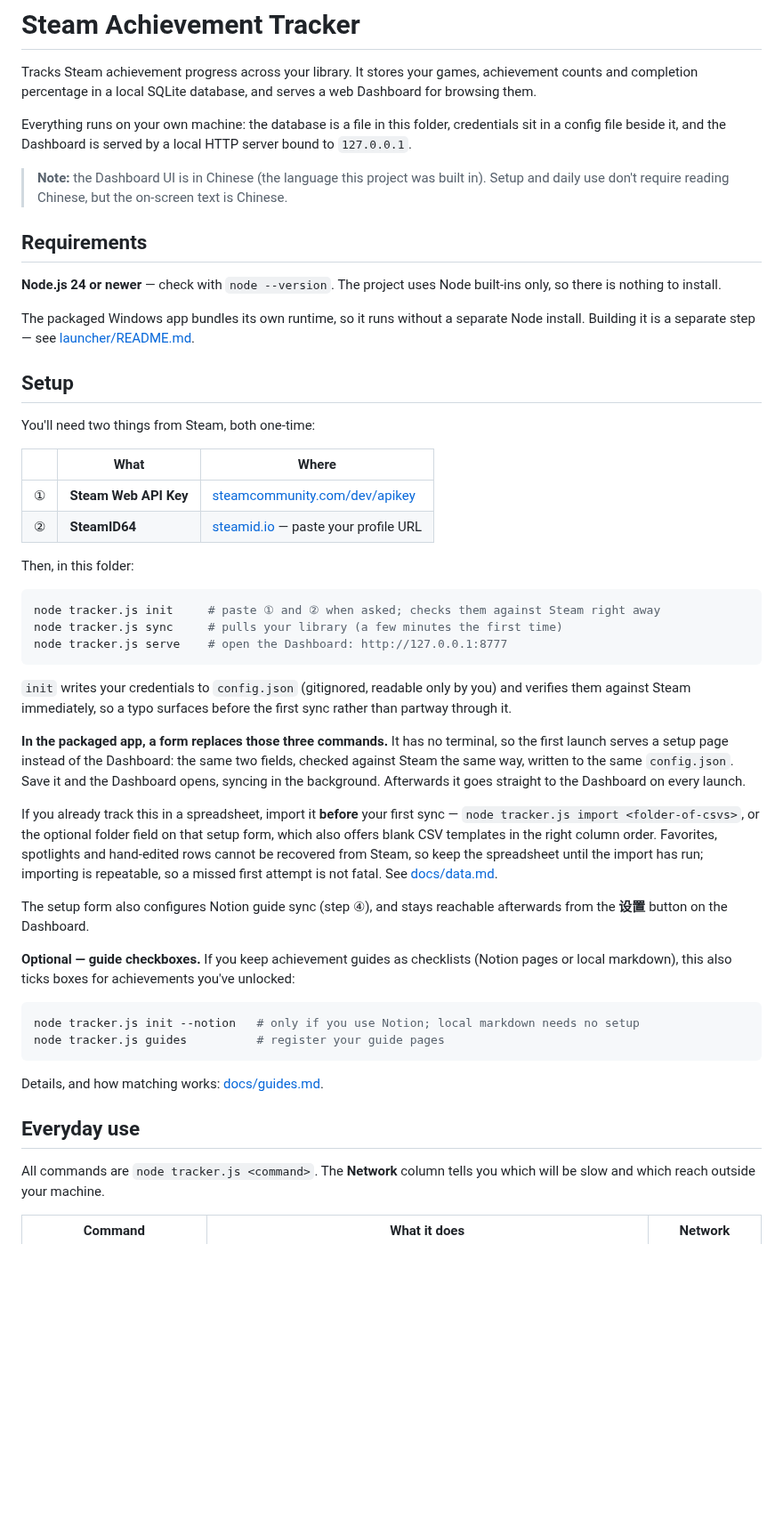
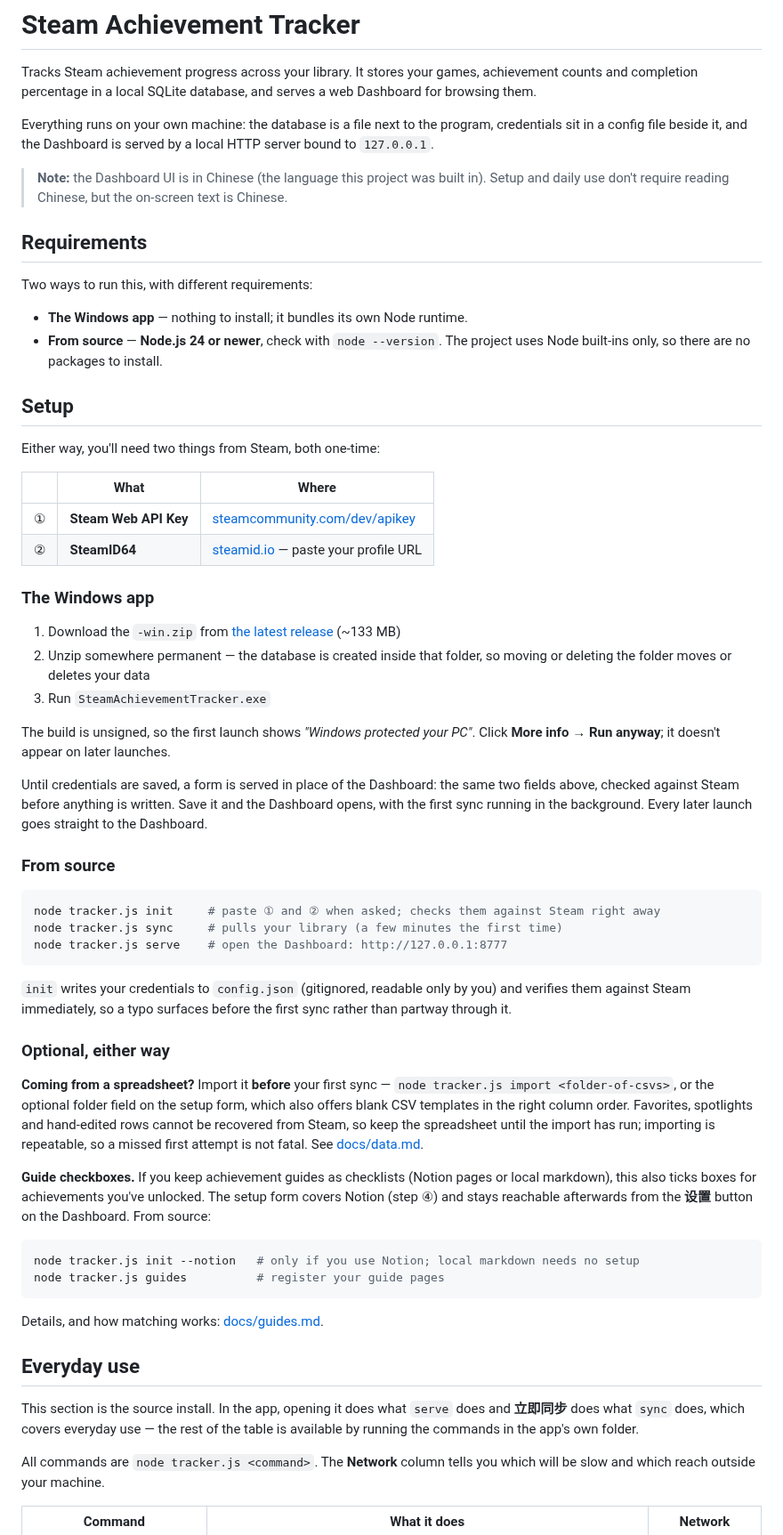
Before and after one commit to LethalKebab/steam-achievement-tracker, a Markdown page: README.md, the part around one of its changes. Shown at 89% size. Drawn GitHub-style; blank space fills up the shorter version.

Commit message:
docs: README 以下载 release 为主路径,不再声称还没发布
v1.0.0 发布之后 README 第 92 行还写着 "no release published yet"。发布 release
不改动任何文件,所以 diff 里没有任何东西指向这句话——这类"动作让文档变成假话、
但 git diff 是空的"的情况,得靠主动问"这次改动让世界上什么变成真了"来抓。

三处过时,都不只是措辞:
- Requirements 以 "Node.js 24 or newer" 开头。下载 release 的人根本不需要 Node。
- Setup 以 init/sync/serve 三条命令开头,打包版只在后面当补充提了一句。现在拆成
  「The Windows app」(下载→解压→运行,含 SmartScreen 那一步)和「From source」。
- More 表里那句 "build-it-yourself for now, no release published yet" → 指向
  /releases/latest。

顺带:
- CSV 导入和 Notion 两段本来适用于两条路径,拆分后被困在「From source」下面,
  提出来单独成节。
- Everyday use 补一句说明这节讲的是源码安装,打包版日常用不到这张表。
- "the database is a file in this folder" → "next to the program",原措辞假定了
  一个 checkout。

下载引用刻意不写版本号(只说 the -win.zip + /releases/latest),免得 v1.1.0
一发又过时——这次要修的就是硬编码状态造成的。

Co-Authored-By: Claude Opus 5 <noreply@anthropic.com>

````diff
--- a/README.md
+++ b/README.md
@@ -2,26 +2,37 @@
 
 Tracks Steam achievement progress across your library. It stores your games, achievement counts and completion percentage in a local SQLite database, and serves a web Dashboard for browsing them.
 
-Everything runs on your own machine: the database is a file in this folder, credentials sit in a config file beside it, and the Dashboard is served by a local HTTP server bound to `127.0.0.1`.
+Everything runs on your own machine: the database is a file next to the program, credentials sit in a config file beside it, and the Dashboard is served by a local HTTP server bound to `127.0.0.1`.
 
 > **Note:** the Dashboard UI is in Chinese (the language this project was built in). Setup and daily use don't require reading Chinese, but the on-screen text is Chinese.
 
 ## Requirements
 
-**Node.js 24 or newer** — check with `node --version`. The project uses Node built-ins only, so there is nothing to install.
+Two ways to run this, with different requirements:
 
-The packaged Windows app bundles its own runtime, so it runs without a separate Node install. Building it is a separate step — see [launcher/README.md](launcher/README.md).
+- **The Windows app** — nothing to install; it bundles its own Node runtime.
+- **From source** — **Node.js 24 or newer**, check with `node --version`. The project uses Node built-ins only, so there are no packages to install.
 
 ## Setup
 
-You'll need two things from Steam, both one-time:
+Either way, you'll need two things from Steam, both one-time:
 
 | | What | Where |
 |---|---|---|
 | ① | **Steam Web API Key** | [steamcommunity.com/dev/apikey](https://steamcommunity.com/dev/apikey) |
 | ② | **SteamID64** | [steamid.io](https://steamid.io) — paste your profile URL |
 
-Then, in this folder:
+### The Windows app
+
+1. Download the `-win.zip` from [the latest release](https://github.com/LethalKebab/steam-achievement-tracker/releases/latest) (~133 MB)
+2. Unzip somewhere permanent — the database is created inside that folder, so moving or deleting the folder moves or deletes your data
+3. Run `SteamAchievementTracker.exe`
+
+The build is unsigned, so the first launch shows *"Windows protected your PC"*. Click **More info → Run anyway**; it doesn't appear on later launches.
+
+Until credentials are saved, a form is served in place of the Dashboard: the same two fields above, checked against Steam before anything is written. Save it and the Dashboard opens, with the first sync running in the background. Every later launch goes straight to the Dashboard.
+
+### From source
 
 ```bash
 node tracker.js init     # paste ① and ② when asked; checks them against Steam right away
@@ -31,13 +42,11 @@ node tracker.js serve    # open the Dashboard: http://127.0.0.1:8777
 
 `init` writes your credentials to `config.json` (gitignored, readable only by you) and verifies them against Steam immediately, so a typo surfaces before the first sync rather than partway through it.
 
-**In the packaged app, a form replaces those three commands.** It has no terminal, so the first launch serves a setup page instead of the Dashboard: the same two fields, checked against Steam the same way, written to the same `config.json`. Save it and the Dashboard opens, syncing in the background. Afterwards it goes straight to the Dashboard on every launch.
+### Optional, either way
 
-If you already track this in a spreadsheet, import it **before** your first sync — `node tracker.js import <folder-of-csvs>`, or the optional folder field on that setup form, which also offers blank CSV templates in the right column order. Favorites, spotlights and hand-edited rows cannot be recovered from Steam, so keep the spreadsheet until the import has run; importing is repeatable, so a missed first attempt is not fatal. See [docs/data.md](docs/data.md#importing-from-a-spreadsheet).
+**Coming from a spreadsheet?** Import it **before** your first sync — `node tracker.js import <folder-of-csvs>`, or the optional folder field on the setup form, which also offers blank CSV templates in the right column order. Favorites, spotlights and hand-edited rows cannot be recovered from Steam, so keep the spreadsheet until the import has run; importing is repeatable, so a missed first attempt is not fatal. See [docs/data.md](docs/data.md#importing-from-a-spreadsheet).
 
-The setup form also configures Notion guide sync (step ④), and stays reachable afterwards from the **设置** button on the Dashboard.
-
-**Optional — guide checkboxes.** If you keep achievement guides as checklists (Notion pages or local markdown), this also ticks boxes for achievements you've unlocked:
+**Guide checkboxes.** If you keep achievement guides as checklists (Notion pages or local markdown), this also ticks boxes for achievements you've unlocked. The setup form covers Notion (step ④) and stays reachable afterwards from the **设置** button on the Dashboard. From source:
 
 ```bash
 node tracker.js init --notion   # only if you use Notion; local markdown needs no setup
@@ -47,6 +56,8 @@ node tracker.js guides          # register your guide pages
 Details, and how matching works: [docs/guides.md](docs/guides.md).
 
 ## Everyday use
+
+This section is the source install. In the app, opening it does what `serve` does and **立即同步** does what `sync` does, which covers everyday use — the rest of the table is available by running the commands in the app's own folder.
 
 All commands are `node tracker.js <command>`. The **Network** column tells you which will be slow and which reach outside your machine.
 
````
Also changed, not shown: other parts of README.md (+2 -1 lines).
